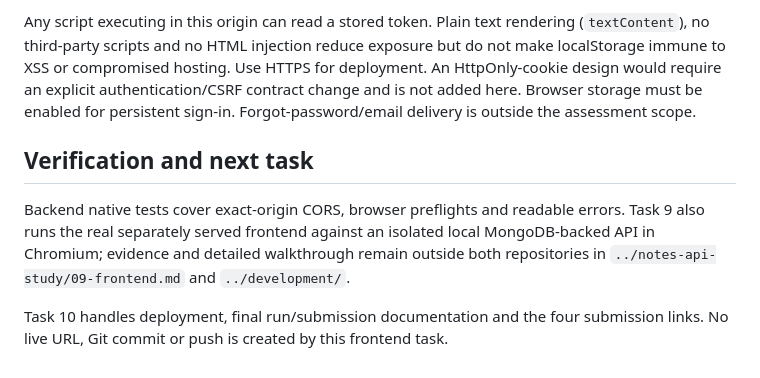
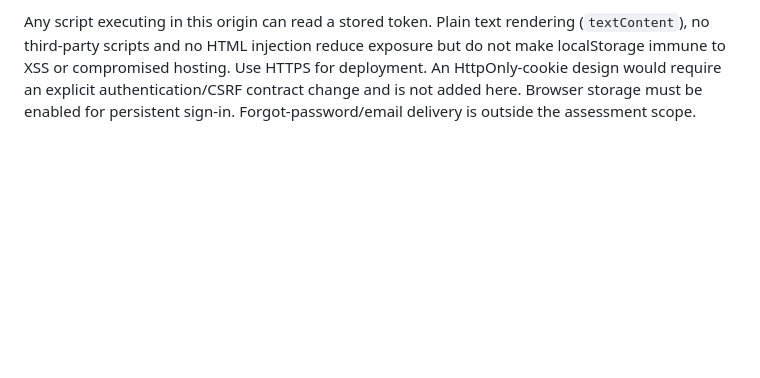
Before and after one commit to Tousifrahmananto/care_guide_frontend, a Markdown page: README.md, the part around the change. Rendered like a GitHub page; blank space fills up the shorter version.

```diff
--- a/README.md
+++ b/README.md
@@ -29,9 +29,3 @@ Admin controls follow the current `/me` response, never a decoded role claim. Re
 The agreed JWT storage is `localStorage` under `secureNotesToken`. It survives reloads, is removed on logout or a protected 401, and is sent only on protected requests to the configured API. Public requests omit the token; browser cookies are omitted. Expiry/deletion is verified by the API. Other tabs reload when this storage key changes.
 
 Any script executing in this origin can read a stored token. Plain text rendering (`textContent`), no third-party scripts and no HTML injection reduce exposure but do not make localStorage immune to XSS or compromised hosting. Use HTTPS for deployment. An HttpOnly-cookie design would require an explicit authentication/CSRF contract change and is not added here. Browser storage must be enabled for persistent sign-in. Forgot-password/email delivery is outside the assessment scope.
-
-## Verification and next task
-
-Backend native tests cover exact-origin CORS, browser preflights and readable errors. Task 9 also runs the real separately served frontend against an isolated local MongoDB-backed API in Chromium; evidence and detailed walkthrough remain outside both repositories in `../notes-api-study/09-frontend.md` and `../development/`.
-
-Task 10 handles deployment, final run/submission documentation and the four submission links. No live URL, Git commit or push is created by this frontend task.
```
